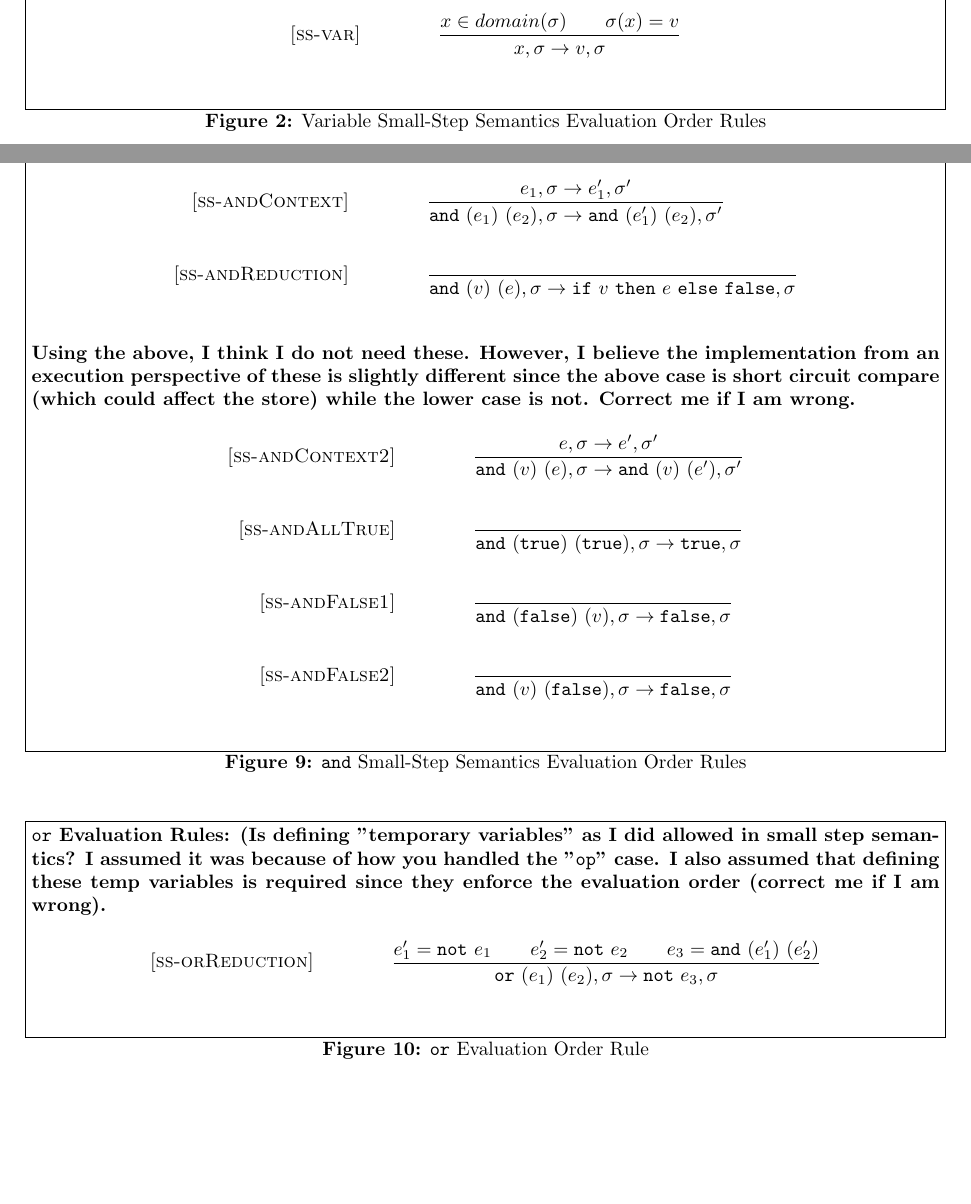
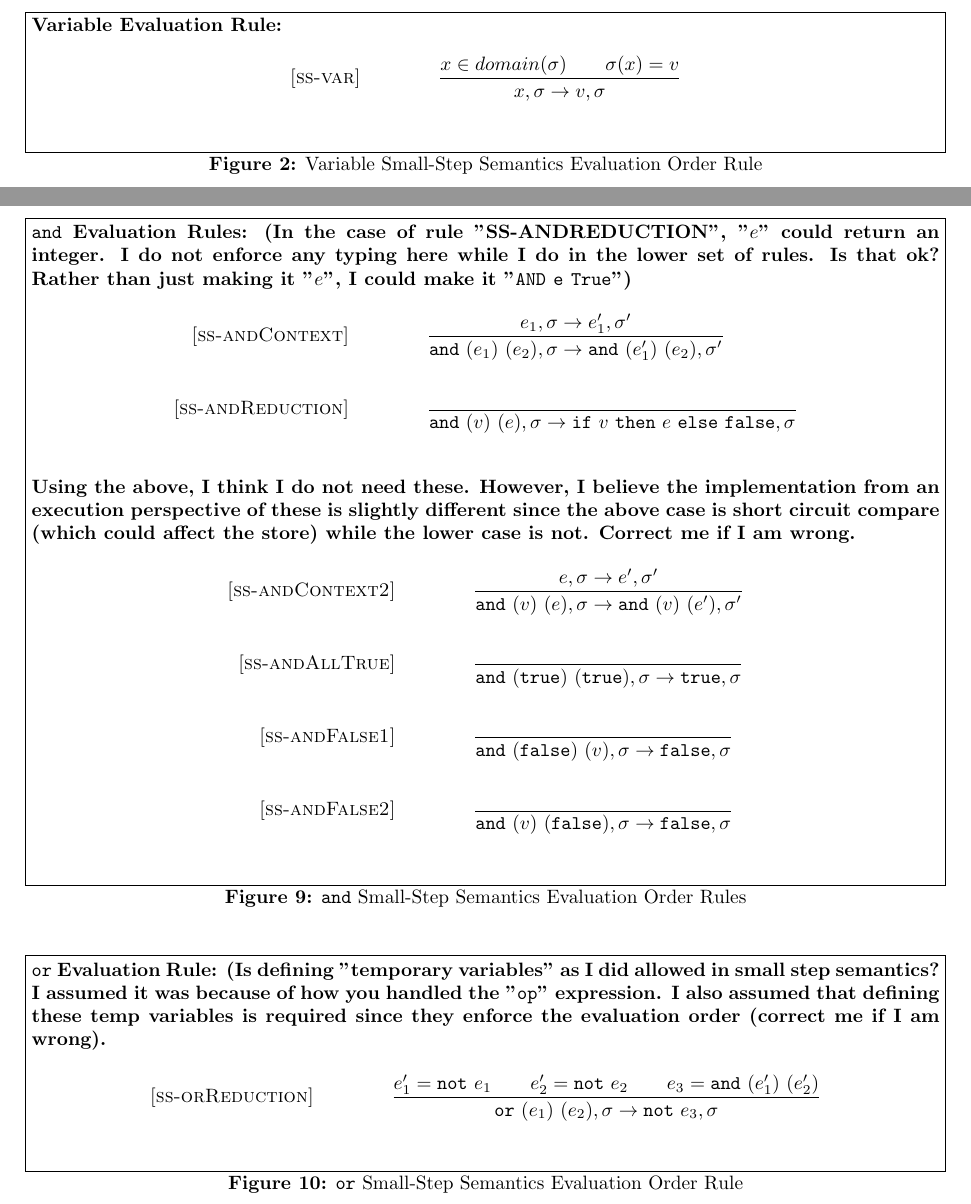
Before and after one commit to ZaydH/CS252, a LaTeX problem sheet (Homeworks/HW2/LaTeX/zayd_hammoudeh_hw2.tex): two parts of pages 2 and 5 of 5, joined at a grey line, cut at the place of the change, the shorter picture padded with empty space. Compiled offline with pdfLaTeX.

Commit message:
Fixing formatting in HW2 latex. Adding more notes about the AND expression as well. Uploading the latest PDF.

```diff
--- a/Homeworks/HW2/LaTeX/zayd_hammoudeh_hw2.tex
+++ b/Homeworks/HW2/LaTeX/zayd_hammoudeh_hw2.tex
@@ -8,6 +8,7 @@
 %\usepackagen{url}
 \usepackage{float}
 \usepackage{paralist}
+\usepackage{indentfirst}
 
 \floatstyle{boxed}
 \restylefloat{figure}
@@ -138,8 +139,8 @@ The following figures enumerate the execution order, small-step semantics rules
 \fi
 
 \begin{figure}[H]\label{fig:varRules}
-\caption{Variable Small-Step Semantics Evaluation Order Rules}
-{\bf Variable Evaluation Rules:}
+\caption{Variable Small-Step Semantics Evaluation Order Rule}
+{\bf Variable Evaluation Rule:}
 \[
 \\
 \begin{array}{r@{\qquad\qquad}l}
@@ -309,7 +310,7 @@ In this section, I add three new expression types to the WHILE language namely:
 
 \begin{figure}[H]\label{fig:andRules}
 \caption{{\tt and} Small-Step Semantics Evaluation Order Rules}
-{\bf {\tt and} Evaluation Rules:}
+{\bf {\tt and} Evaluation Rules: (In the case of rule "SS-ANDREDUCTION", "$e$" could return an integer.  I do not enforce any typing here while I do in the lower set of rules.  Is that ok?  Rather than just making it "$e$", I could make it "${\tt AND~e~True}$")}
 \[
 \\
 \begin{array}{r@{\qquad\qquad}l}
@@ -351,8 +352,8 @@ from an execution perspective of these is slightly different since the above cas
 \end{figure}
 
 \begin{figure}[H]\label{fig:orRules}
-\caption{{\tt or} Evaluation Order Rule}
-{\bf {\tt or} Evaluation Rules: (Is defining "temporary variables" as I did allowed in small step semantics?  I assumed it was because of how you handled the "{\tt op}" case.  I also assumed that defining these temp variables is required since they enforce the evaluation order (correct me if I am wrong).}
+\caption{{\tt or} Small-Step Semantics Evaluation Order Rule}
+{\bf {\tt or} Evaluation Rule: (Is defining "temporary variables" as I did allowed in small step semantics?  I assumed it was because of how you handled the "{\tt op}" expression.  I also assumed that defining these temp variables is required since they enforce the evaluation order (correct me if I am wrong).}
 \[
 \\
 \begin{array}{r@{\qquad\qquad}l}
```
Also changed, not shown: Homeworks/HW2/LaTeX/zayd_hammoudeh_hw2.tex (10 more changed lines), 1 other file.
